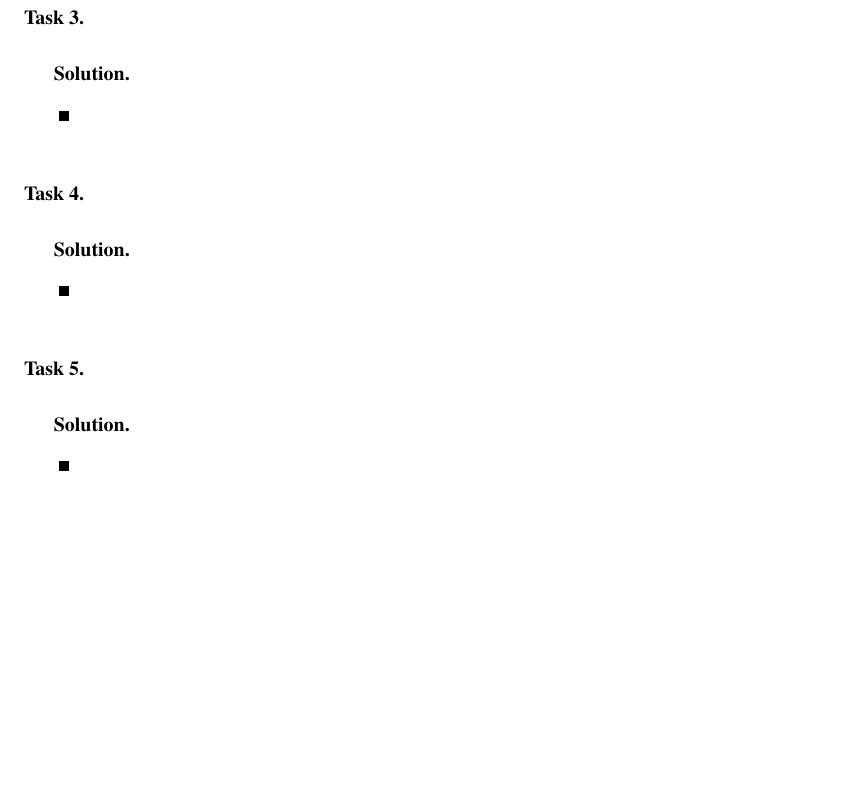
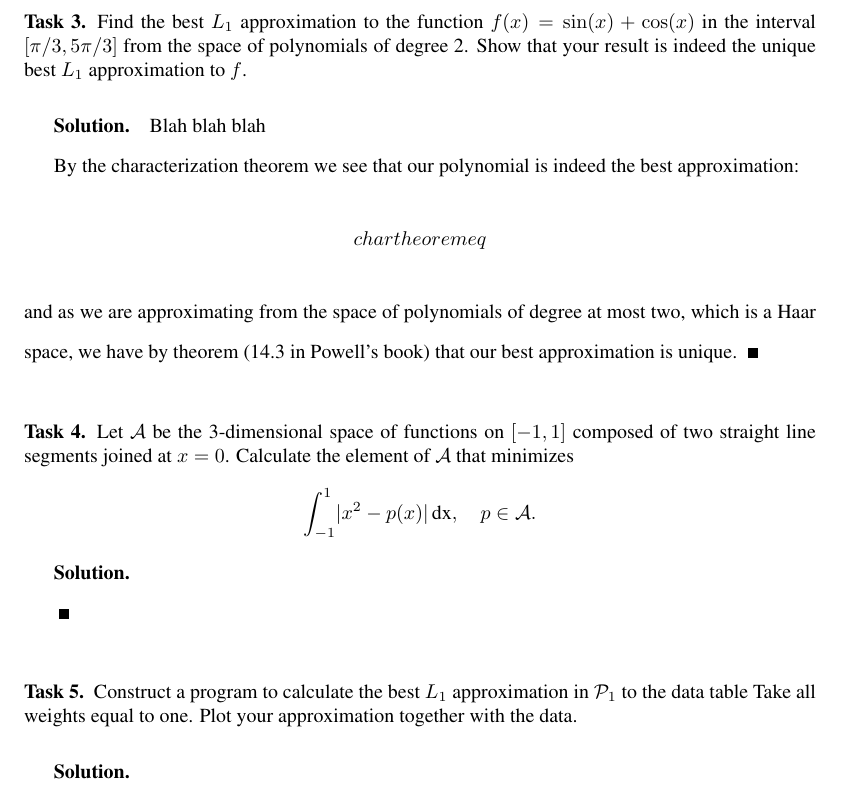
Before and after one commit to emiljoha/NUMA12, a LaTeX problem sheet (homework_6/report.tex, which reads homework_6/task_3.tex, homework_6/task_4.tex, homework_6/task_5.tex): part of page 6 of 6, cut at the place of the change, the shorter picture padded with empty space. Compiled offline with pdfLaTeX.

Commit message:
Statements and first idea for task 3

```diff
--- a/homework_6/task_3.tex
+++ b/homework_6/task_3.tex
@@ -1,8 +1,13 @@
 \begin{problem}
-
+Find the best $L_1$ approximation to the function $f(x) = \sin(x) + \cos(x)$ in the interval $[\pi/3, 5\pi/3]$ from the space of polynomials of degree 2. Show that your result is indeed the unique best $L_1$ approximation to $f$.
 \end{problem}
 
+\begin{solution}
+Blah blah blah
 
-\begin{solution}
-
+By the characterization theorem we see that our polynomial is indeed the best approximation:
+\begin{equation*}
+char theorem eq
+\end{equation*}
+and as we are approximating from the space of polynomials of degree at most two, which is a Haar space, we have by theorem (14.3 in Powell's book) that our best approximation is unique.
 \end{solution}
--- a/homework_6/task_4.tex
+++ b/homework_6/task_4.tex
@@ -1,5 +1,8 @@
 \begin{problem}
-
+Let $\mathcal{A}$ be the 3-dimensional space of functions on $[-1,1]$ composed of two straight line segments joined at $x = 0$. Calculate the element of $\mathcal{A}$ that minimizes
+\begin{equation*}
+\int_{-1}^1 \lvert x^2 - p(x) \rvert \, \text{dx}, \quad p \in \mathcal{A}.
+\end{equation*}
 \end{problem}
 
 
--- a/homework_6/task_5.tex
+++ b/homework_6/task_5.tex
@@ -1,5 +1,7 @@
 \begin{problem}
-
+Construct a program to calculate the best $L_1$ approximation in $\mathcal{P}_1$ to the data
+table
+Take all weights equal to one. Plot your approximation together with the data.
 \end{problem}
 
 
```
